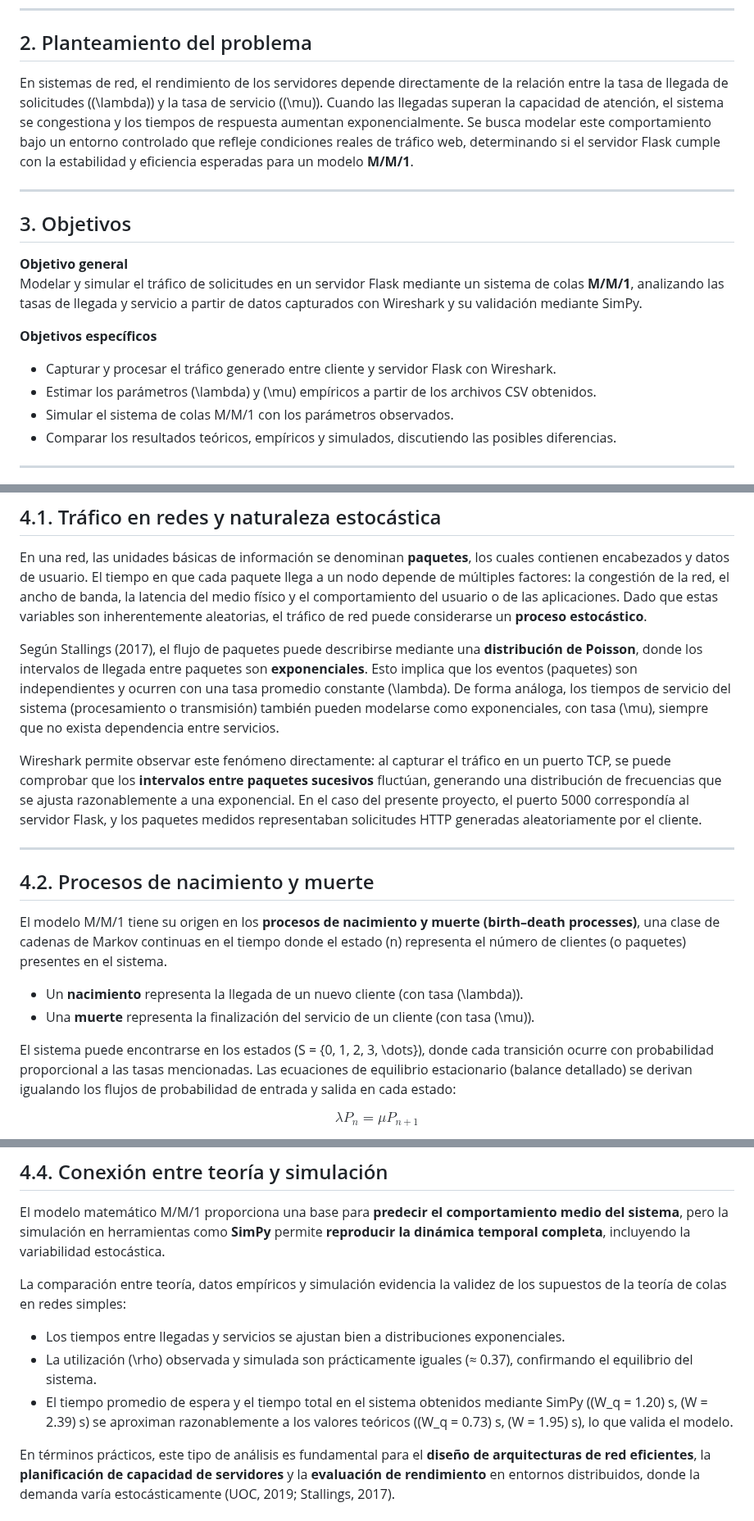
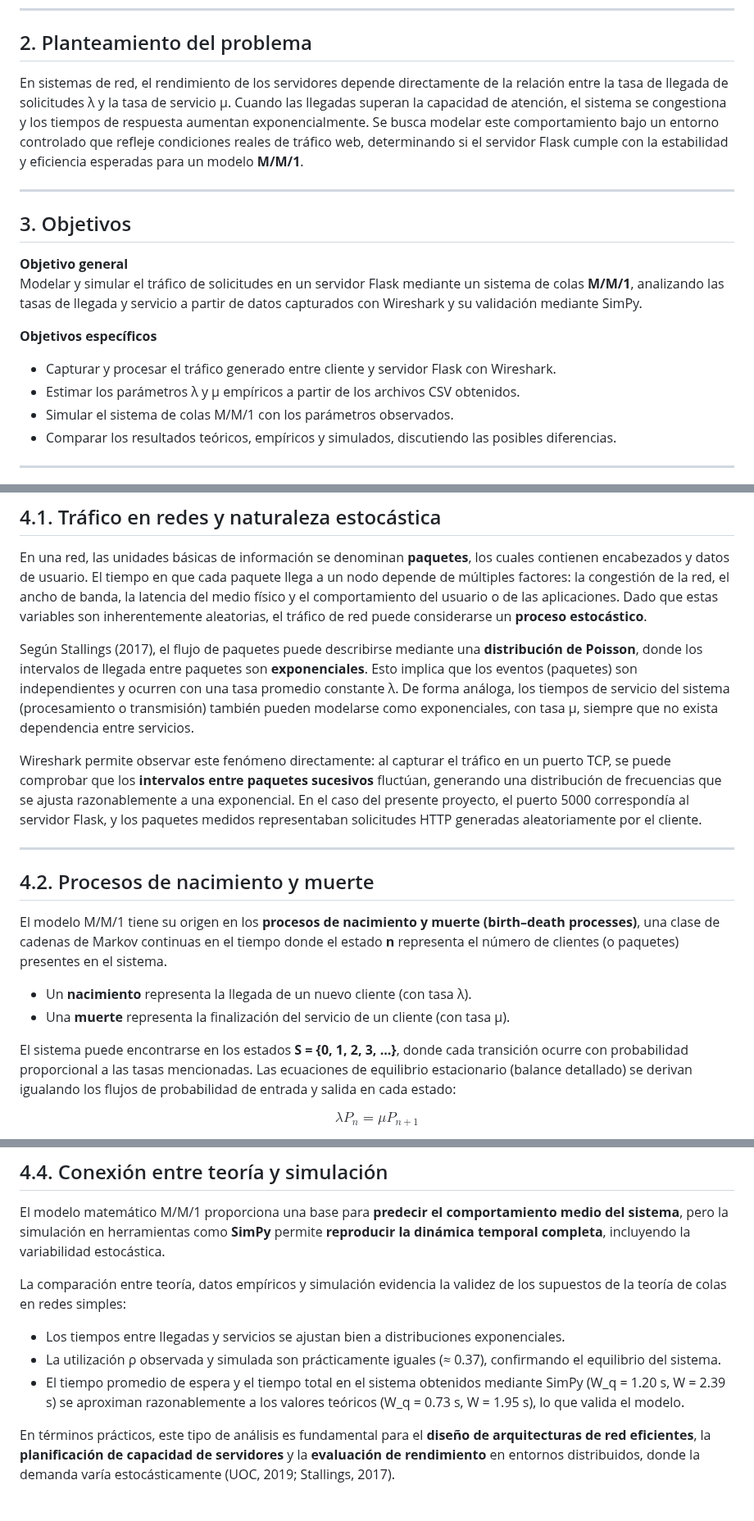
Before and after one commit to krilinxito/expo-262, a Markdown page: Proy 3/Informe_Proy_3.md, 3 parts joined by grey strips. Shown at 82% size. GitHub-like rendering.

```diff
--- a/Proy 3/Informe_Proy_3.md
+++ b/Proy 3/Informe_Proy_3.md
@@ -38,7 +38,7 @@ El experimento se desarrolló implementando un servidor Flask de un solo hilo (c
 ---
 
 ## 2. Planteamiento del problema
-En sistemas de red, el rendimiento de los servidores depende directamente de la relación entre la tasa de llegada de solicitudes (\(\lambda\)) y la tasa de servicio (\(\mu\)). Cuando las llegadas superan la capacidad de atención, el sistema se congestiona y los tiempos de respuesta aumentan exponencialmente. Se busca modelar este comportamiento bajo un entorno controlado que refleje condiciones reales de tráfico web, determinando si el servidor Flask cumple con la estabilidad y eficiencia esperadas para un modelo **M/M/1**.
+En sistemas de red, el rendimiento de los servidores depende directamente de la relación entre la tasa de llegada de solicitudes λ y la tasa de servicio μ. Cuando las llegadas superan la capacidad de atención, el sistema se congestiona y los tiempos de respuesta aumentan exponencialmente. Se busca modelar este comportamiento bajo un entorno controlado que refleje condiciones reales de tráfico web, determinando si el servidor Flask cumple con la estabilidad y eficiencia esperadas para un modelo **M/M/1**.
 
 ---
 
@@ -49,7 +49,7 @@ Modelar y simular el tráfico de solicitudes en un servidor Flask mediante un si
 
 **Objetivos específicos**
 - Capturar y procesar el tráfico generado entre cliente y servidor Flask con Wireshark.
-- Estimar los parámetros \(\lambda\) y \(\mu\) empíricos a partir de los archivos CSV obtenidos.
+- Estimar los parámetros λ y μ empíricos a partir de los archivos CSV obtenidos.
 - Simular el sistema de colas M/M/1 con los parámetros observados.
 - Comparar los resultados teóricos, empíricos y simulados, discutiendo las posibles diferencias.
 
@@ -64,7 +64,7 @@ El análisis de rendimiento en redes de computadoras puede abordarse desde la te
 
 En una red, las unidades básicas de información se denominan **paquetes**, los cuales contienen encabezados y datos de usuario. El tiempo en que cada paquete llega a un nodo depende de múltiples factores: la congestión de la red, el ancho de banda, la latencia del medio físico y el comportamiento del usuario o de las aplicaciones. Dado que estas variables son inherentemente aleatorias, el tráfico de red puede considerarse un **proceso estocástico**.
 
-Según Stallings (2017), el flujo de paquetes puede describirse mediante una **distribución de Poisson**, donde los intervalos de llegada entre paquetes son **exponenciales**. Esto implica que los eventos (paquetes) son independientes y ocurren con una tasa promedio constante \(\lambda\). De forma análoga, los tiempos de servicio del sistema (procesamiento o transmisión) también pueden modelarse como exponenciales, con tasa \(\mu\), siempre que no exista dependencia entre servicios.
+Según Stallings (2017), el flujo de paquetes puede describirse mediante una **distribución de Poisson**, donde los intervalos de llegada entre paquetes son **exponenciales**. Esto implica que los eventos (paquetes) son independientes y ocurren con una tasa promedio constante λ. De forma análoga, los tiempos de servicio del sistema (procesamiento o transmisión) también pueden modelarse como exponenciales, con tasa μ, siempre que no exista dependencia entre servicios.
 
 Wireshark permite observar este fenómeno directamente: al capturar el tráfico en un puerto TCP, se puede comprobar que los **intervalos entre paquetes sucesivos** fluctúan, generando una distribución de frecuencias que se ajusta razonablemente a una exponencial. En el caso del presente proyecto, el puerto 5000 correspondía al servidor Flask, y los paquetes medidos representaban solicitudes HTTP generadas aleatoriamente por el cliente.
 
@@ -72,12 +72,12 @@ Wireshark permite observar este fenómeno directamente: al capturar el tráfico
 
 ## 4.2. Procesos de nacimiento y muerte
 
-El modelo M/M/1 tiene su origen en los **procesos de nacimiento y muerte (birth–death processes)**, una clase de cadenas de Markov continuas en el tiempo donde el estado \(n\) representa el número de clientes (o paquetes) presentes en el sistema.
+El modelo M/M/1 tiene su origen en los **procesos de nacimiento y muerte (birth–death processes)**, una clase de cadenas de Markov continuas en el tiempo donde el estado **n** representa el número de clientes (o paquetes) presentes en el sistema.
 
-- Un **nacimiento** representa la llegada de un nuevo cliente (con tasa \(\lambda\)).
-- Una **muerte** representa la finalización del servicio de un cliente (con tasa \(\mu\)).
+- Un **nacimiento** representa la llegada de un nuevo cliente (con tasa λ).
+- Una **muerte** representa la finalización del servicio de un cliente (con tasa μ).
 
-El sistema puede encontrarse en los estados \(S = \{0, 1, 2, 3, \dots\}\), donde cada transición ocurre con probabilidad proporcional a las tasas mencionadas. Las ecuaciones de equilibrio estacionario (balance detallado) se derivan igualando los flujos de probabilidad de entrada y salida en cada estado:
+El sistema puede encontrarse en los estados **S = {0, 1, 2, 3, ...}**, donde cada transición ocurre con probabilidad proporcional a las tasas mencionadas. Las ecuaciones de equilibrio estacionario (balance detallado) se derivan igualando los flujos de probabilidad de entrada y salida en cada estado:
 
 $$
 \lambda P_n = \mu P_{n+1}
@@ -133,8 +133,8 @@ El modelo matemático M/M/1 proporciona una base para **predecir el comportamien
 
 La comparación entre teoría, datos empíricos y simulación evidencia la validez de los supuestos de la teoría de colas en redes simples:
 - Los tiempos entre llegadas y servicios se ajustan bien a distribuciones exponenciales.
-- La utilización \(\rho\) observada y simulada son prácticamente iguales (≈ 0.37), confirmando el equilibrio del sistema.
-- El tiempo promedio de espera y el tiempo total en el sistema obtenidos mediante SimPy (\(W_q = 1.20\) s, \(W = 2.39\) s) se aproximan razonablemente a los valores teóricos (\(W_q = 0.73\) s, \(W = 1.95\) s), lo que valida el modelo.
+- La utilización ρ observada y simulada son prácticamente iguales (≈ 0.37), confirmando el equilibrio del sistema.
+- El tiempo promedio de espera y el tiempo total en el sistema obtenidos mediante SimPy (W_q = 1.20 s, W = 2.39 s) se aproximan razonablemente a los valores teóricos (W_q = 0.73 s, W = 1.95 s), lo que valida el modelo.
 
 En términos prácticos, este tipo de análisis es fundamental para el **diseño de arquitecturas de red eficientes**, la **planificación de capacidad de servidores** y la **evaluación de rendimiento** en entornos distribuidos, donde la demanda varía estocásticamente (UOC, 2019; Stallings, 2017).
 
```
Also changed, not shown: other parts of Proy 3/Informe_Proy_3.md (+19 -19 lines).
